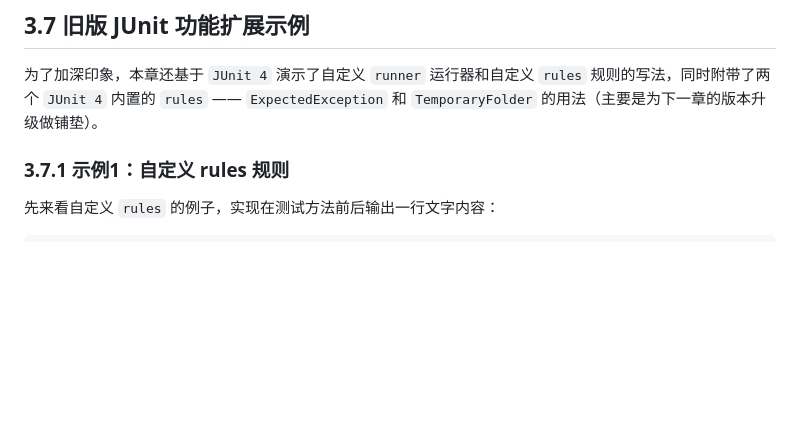
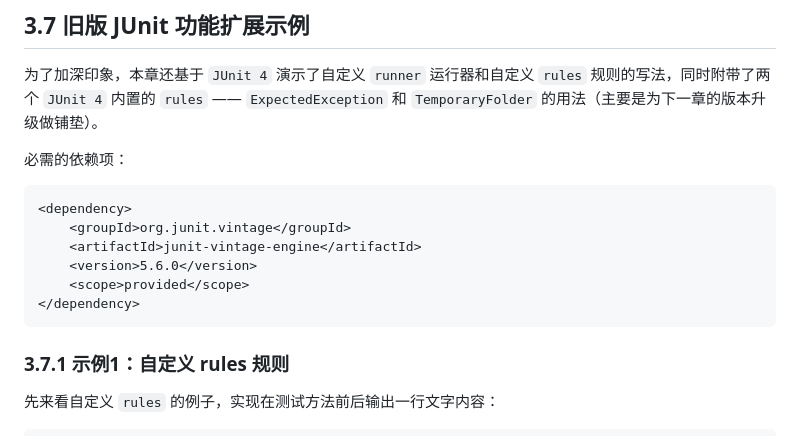
Before and after one commit to SafeWinter/junit-in-action3-notes, a Markdown page: notes/Ch03_JUnit_architecture.md, the part around the change. Rendered like a GitHub page; blank space fills up the shorter version.

Commit message:
updated notes for Ch03: JUnit architecture

````diff
--- a/notes/Ch03_JUnit_architecture.md
+++ b/notes/Ch03_JUnit_architecture.md
@@ -134,6 +134,17 @@
 ## 3.7 旧版 JUnit 功能扩展示例
 
 为了加深印象，本章还基于 `JUnit 4` 演示了自定义 `runner` 运行器和自定义 `rules` 规则的写法，同时附带了两个 `JUnit 4` 内置的 `rules` —— `ExpectedException` 和 `TemporaryFolder` 的用法（主要是为下一章的版本升级做铺垫）。
+
+必需的依赖项：
+
+```xml
+<dependency>
+    <groupId>org.junit.vintage</groupId>
+    <artifactId>junit-vintage-engine</artifactId>
+    <version>5.6.0</version>
+    <scope>provided</scope>
+</dependency>
+```
 
 
 
````
